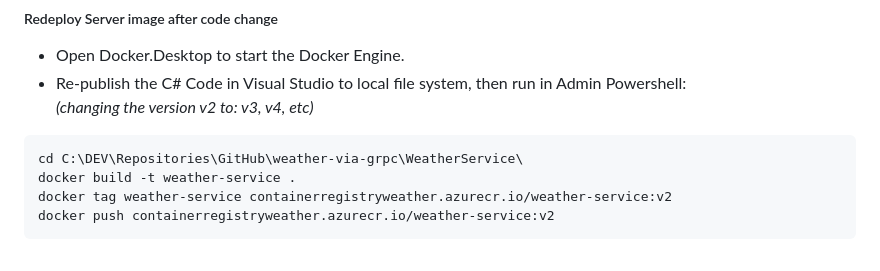
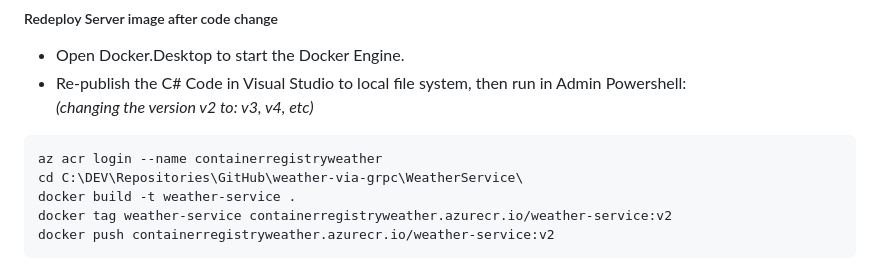
Before and after one commit to wizzard262/weather-via-grpc, a Markdown page: README2.md, the part around the change. Drawn GitHub-style.

Commit message:
readme text

````diff
--- a/README2.md
+++ b/README2.md
@@ -46,6 +46,7 @@ Image pushed to Azure ACR.
 *(changing the version v2 to: v3, v4, etc)*
 
 ```
+az acr login --name containerregistryweather
 cd C:\DEV\Repositories\GitHub\weather-via-grpc\WeatherService\
 docker build -t weather-service .
 docker tag weather-service containerregistryweather.azurecr.io/weather-service:v2
````
